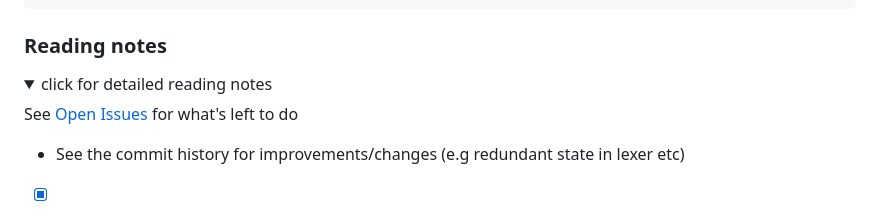
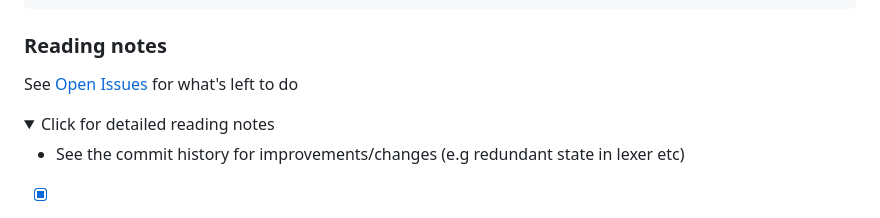
Before and after one commit to grol-io/grol, a Markdown page: README.md, the part around the change. Drawn GitHub-style; folded sections open.

Commit message:
Move open issues outside of details (#176)

````diff
--- a/README.md
+++ b/README.md
@@ -109,9 +109,9 @@ make # for stripped down executable including build tags etc to make it minimal
 ```
 
 ### Reading notes
-<details><summary>click for detailed reading notes</summary>
+See [Open Issues](https://grol.io/grol/issues) for what's left to do
 
-See [Open Issues](https://grol.io/grol/issues) for what's left to do
+<details><summary>Click for detailed reading notes</summary>
 
 - See the commit history for improvements/changes (e.g redundant state in lexer etc)
 
````
